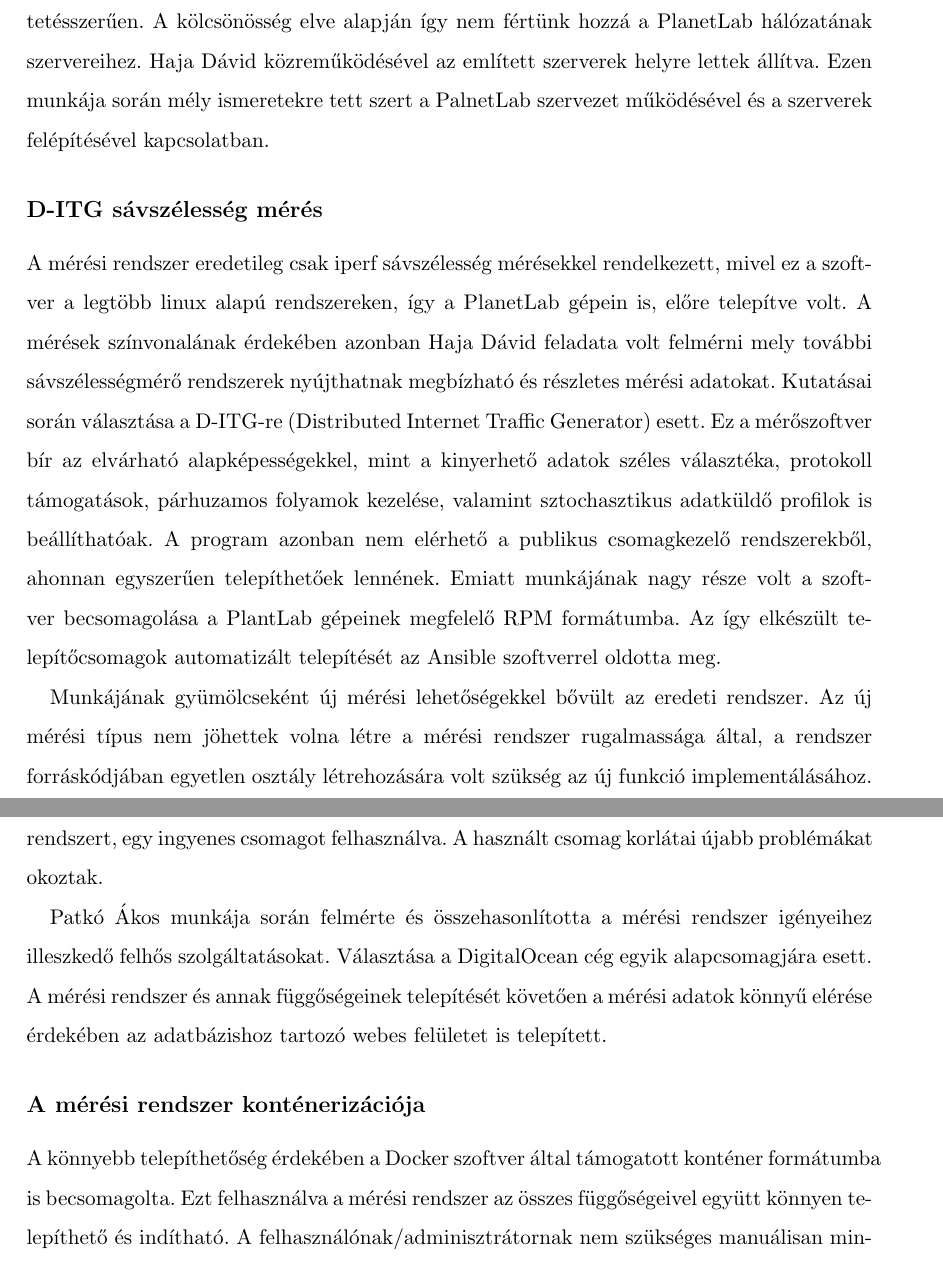
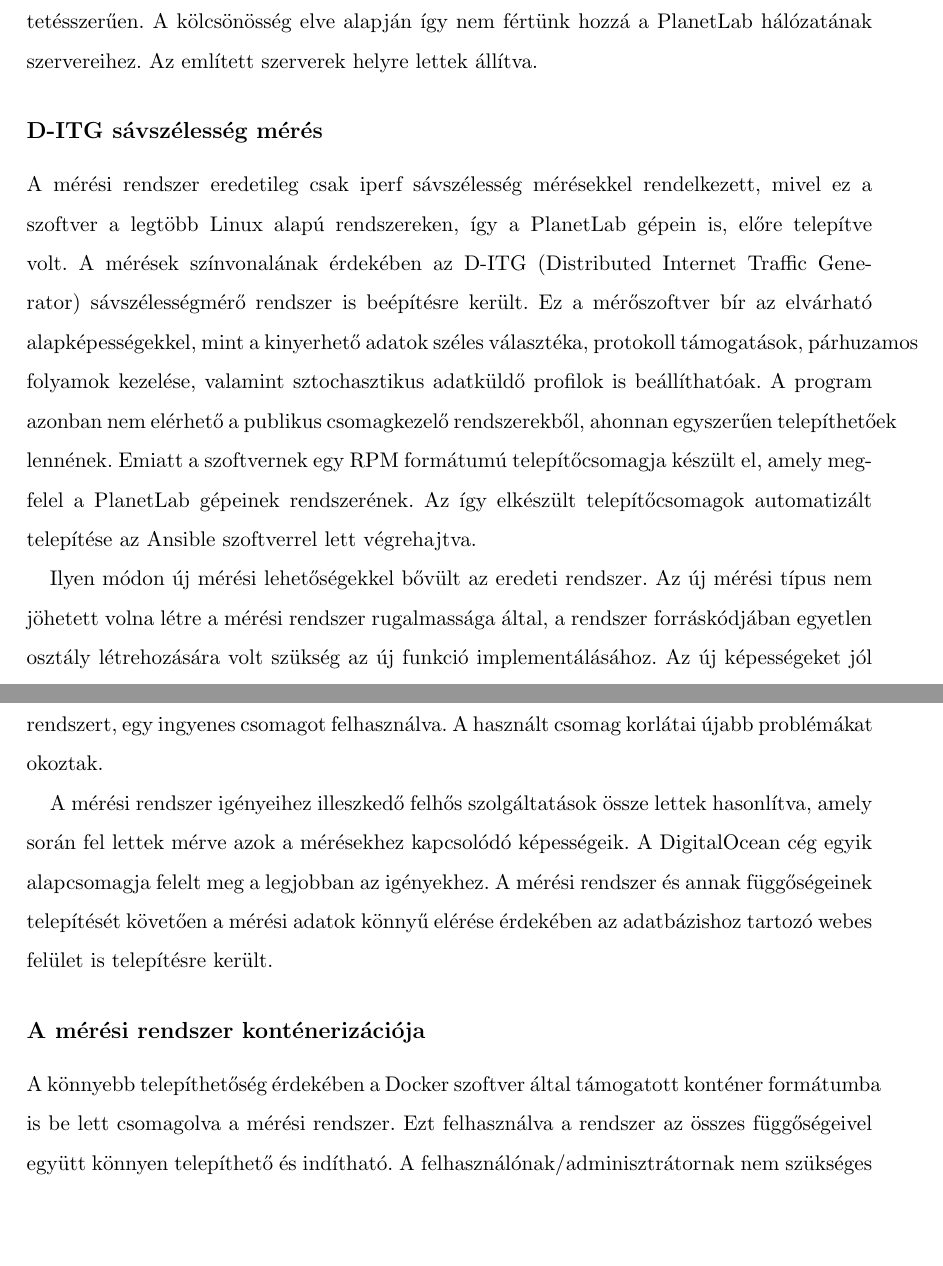
Before and after one commit to R-Rudolf/diploma_doku, a LaTeX document (main.tex, which reads egyuttmukodesek.tex): two parts of pages 18 and 22 of 24, joined at a grey line, cut so that both start at the same text, the shorter picture padded with empty space. Compiled offline with pdfLaTeX.

Commit message:
Egyuttmukodesek befejezese

```diff
--- a/egyuttmukodesek.tex
+++ b/egyuttmukodesek.tex
@@ -20,14 +20,13 @@ Az egyes fejezetcímek az elkészült dolgozatok címének felelnek meg.
 Haja Dávid alapszakos hallgató a szakdolgozataként választotta az általunk kiírt témát 2015 őszi félévében. Munkája során megismerte az Elméleti Áttekintés fejezet tudásanyagát, valamint a mérőrendszer felépítését. Fő tevékenységei a PlanetLab hálózat komolyabb megismerése volt, valamint a mérési rendszer kiegészítése sávszélesség kapacitás méréssel.
 
 \subsection*{PlanetLab rendszerének megismerése}
-A mérések végrehajtása során a PlanetLab hálózat gépeinek elérésével gondjaink akadtak. A tanszéken üzemelő szerverek nem megfelelően voltak felkonfigurálva, nem üzemeltek rendeltetésszerűen. A kölcsönösség elve alapján így nem fértünk hozzá a PlanetLab hálózatának szervereihez.
-Haja Dávid közreműködésével az említett szerverek helyre lettek állítva. Ezen munkája során mély ismeretekre tett szert a PalnetLab szervezet működésével és a szerverek felépítésével kapcsolatban.
+A mérések végrehajtása során a PlanetLab hálózat gépeinek elérésével gondjaink akadtak. A tanszéken üzemelő szerverek nem megfelelően voltak felkonfigurálva, nem üzemeltek rendeltetésszerűen. A kölcsönösség elve alapján így nem fértünk hozzá a PlanetLab hálózatának szervereihez. Az említett szerverek helyre lettek állítva.
 
 \subsection*{D-ITG sávszélesség mérés}
-A mérési rendszer eredetileg csak iperf sávszélesség mérésekkel rendelkezett, mivel ez a szoftver a legtöbb linux alapú rendszereken, így a PlanetLab gépein is, előre telepítve volt. A mérések színvonalának érdekében azonban Haja Dávid feladata volt felmérni mely további sávszélességmérő rendszerek nyújthatnak megbízható és részletes mérési adatokat. Kutatásai során választása a D-ITG-re (Distributed Internet Traffic Generator) esett. Ez a mérőszoftver bír az elvárható alapképességekkel, mint a kinyerhető adatok széles választéka, protokoll támogatások, párhuzamos folyamok kezelése, valamint sztochasztikus adatküldő profilok is beállíthatóak. A program azonban nem elérhető a publikus csomagkezelő rendszerekből, ahonnan egyszerűen telepíthetőek lennének. Emiatt munkájának nagy része volt a szoftver becsomagolása a PlantLab gépeinek megfelelő RPM formátumba.
-Az így elkészült telepítőcsomagok automatizált telepítését az Ansible szoftverrel oldotta meg.
+A mérési rendszer eredetileg csak iperf sávszélesség mérésekkel rendelkezett, mivel ez a szoftver a legtöbb Linux alapú rendszereken, így a PlanetLab gépein is, előre telepítve volt. A mérések színvonalának érdekében az D-ITG (Distributed Internet Traffic Generator) sávszélességmérő rendszer is beépítésre került. Ez a mérőszoftver bír az elvárható alapképességekkel, mint a kinyerhető adatok széles választéka, protokoll támogatások, párhuzamos folyamok kezelése, valamint sztochasztikus adatküldő profilok is beállíthatóak. A program azonban nem elérhető a publikus csomagkezelő rendszerekből, ahonnan egyszerűen telepíthetőek lennének. Emiatt a szoftvernek egy RPM formátumú telepítőcsomagja készült el, amely megfelel a PlanetLab gépeinek rendszerének.
+Az így elkészült telepítőcsomagok automatizált telepítése az Ansible szoftverrel lett végrehajtva.
 
-Munkájának gyümölcseként új mérési lehetőségekkel bővült az eredeti rendszer. Az új mérési típus nem jöhettek volna létre a mérési rendszer rugalmassága által, a rendszer forráskódjában egyetlen osztály létrehozására volt szükség az új funkció implementálásához. Az új képességeket jól mutatja be az alábbi mérési eredmény, amely két különböző, ám hálózati szempontból közel lévő cél felé indít sávszélesség méréseket.
+Ilyen módon új mérési lehetőségekkel bővült az eredeti rendszer. Az új mérési típus nem jöhetett volna létre a mérési rendszer rugalmassága által, a rendszer forráskódjában egyetlen osztály létrehozására volt szükség az új funkció implementálásához. Az új képességeket jól mutatja be az alábbi mérési eredmény, amely két különböző, ám hálózati szempontból közel lévő cél felé indít sávszélesség méréseket.
 
 \begin{figure}[!ht]
 	\centering
@@ -106,9 +105,9 @@ Patkó Ákos alapszakos hallgató önálló laboratóriumi témaként választot
 \subsection*{A mérési rendszer felhő alapú üzemeltetése}
 A mérési rendszer 2015 tavaszán az egyetem egyik magánhasználatú gépén üzemelt. Ezen időszak során többször állt le a rendszer a nem megfelelő üzemeltetési környezet miatt. Ezt javítandó 2015 őszén a RedHat cég által elérhető Openshift felhős platformra költöztettük a rendszert, egy ingyenes csomagot felhasználva. A használt csomag korlátai újabb problémákat okoztak.
 
-Patkó Ákos munkája során felmérte és összehasonlította a mérési rendszer igényeihez illeszkedő felhős szolgáltatásokat. Választása a DigitalOcean cég egyik alapcsomagjára esett.
-A mérési rendszer és annak függőségeinek telepítését követően a mérési adatok könnyű elérése érdekében az adatbázishoz tartozó webes felületet is telepített.
+A mérési rendszer igényeihez illeszkedő felhős szolgáltatások össze lettek hasonlítva, amely során fel lettek mérve azok a mérésekhez kapcsolódó képességeik. A DigitalOcean cég egyik alapcsomagja felelt meg a legjobban az igényekhez.
+A mérési rendszer és annak függőségeinek telepítését követően a mérési adatok könnyű elérése érdekében az adatbázishoz tartozó webes felület is telepítésre került.
 
 \subsection*{A mérési rendszer konténerizációja}
-A könnyebb telepíthetőség érdekében a Docker szoftver által támogatott konténer formátumba is becsomagolta. Ezt felhasználva a mérési rendszer az összes függőségeivel együtt könnyen telepíthető és indítható.
+A könnyebb telepíthetőség érdekében a Docker szoftver által támogatott konténer formátumba is be lett csomagolva a mérési rendszer. Ezt felhasználva a rendszer az összes függőségeivel együtt könnyen telepíthető és indítható.
 A felhasználónak/adminisztrátornak nem szükséges manuálisan minden egyes komponenst telepíteni, felkonfigurálni és elindítani. Ezek mind egybecsomagolva telepíthetőek és elindíthatóak pár Docker paranccsal.
```
Also changed, not shown: egyuttmukodesek.tex (6 more changed lines).
